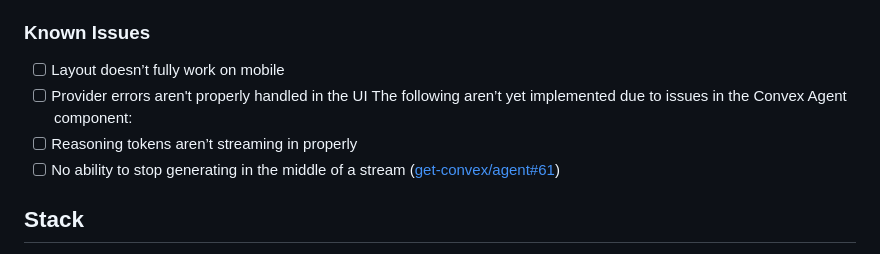
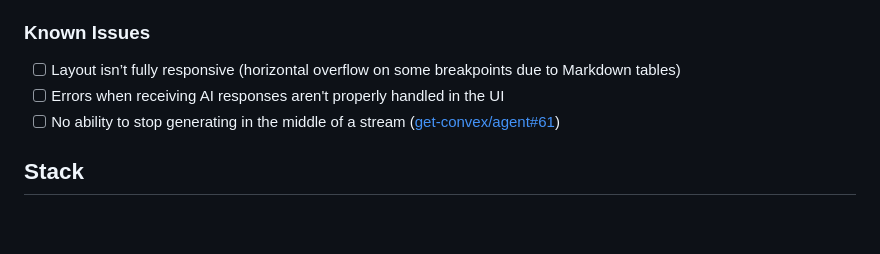
Before and after one commit to andrictham/hyperwave, a Markdown page: README.md, the part around the change. Drawn GitHub-style; blank space fills up the shorter version.

Commit message:
chore: Update README.md

```diff
--- a/README.md
+++ b/README.md
@@ -22,10 +22,8 @@
 
 ### Known Issues
 
-- [ ] Layout doesn’t fully work on mobile
-- [ ] Provider errors aren't properly handled in the UI
-      The following aren’t yet implemented due to issues in the Convex Agent component:
-- [ ] Reasoning tokens aren’t streaming in properly
+- [ ] Layout isn’t fully responsive (horizontal overflow on some breakpoints due to Markdown tables)
+- [ ] Errors when receiving AI responses aren't properly handled in the UI
 - [ ] No ability to stop generating in the middle of a stream ([get-convex/agent#61](https://github.com/get-convex/agent/issues/61))
 
 ## Stack
```
